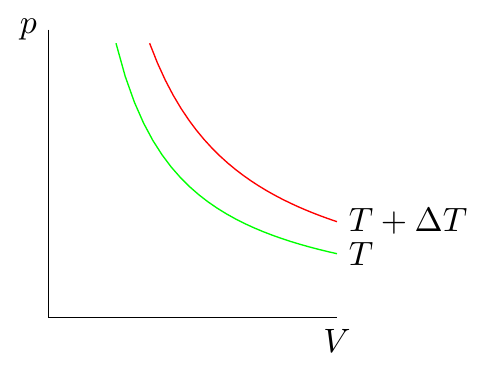
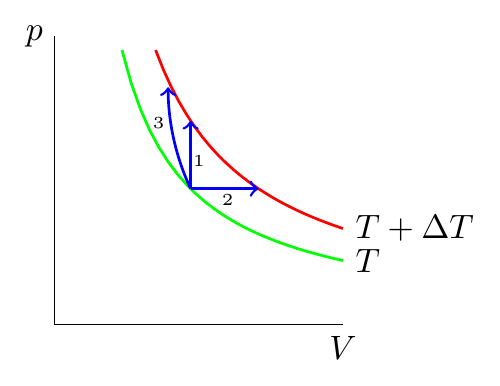
Before and after one commit to cppHusky/BYRDocsWikiGraphs, a LaTeX figure (archive/23-24-1-大学物理（下）-期末-题图1.5.tex, which reads preset.sty): the whole page. Compiled offline with pdfLaTeX.

Commit message:
modified:   archive/23-24-1-大学物理（下）-期末-题图1.5.tex modified:   preset.sty

```diff
--- a/archive/23-24-1-大学物理（下）-期末-题图1.5.tex
+++ b/archive/23-24-1-大学物理（下）-期末-题图1.5.tex
@@ -1,12 +1,15 @@
 \documentclass{standalone}
 \usepackage{preset}
 \begin{document}
-\begin{tikzpicture}
-	\pgfonlayer{background}
-		\draw[draw=white,fill=white](-.5,-.5)rectangle(4.5,3.3);
-	\endpgfonlayer
+\begin{tikzpicture}[background rectangle/.style={fill=white},show background rectangle]
 	\draw(0,3)node[left]{\(p\)}--(0,0)--(3,0)node[below]{\(V\)};
-	\draw[color=red,domain=1.05:3]plot(\x,3/\x)node[right,black]{\(T+\Delta T\)};
-	\draw[color=green,domain=.7:3]plot(\x,2/\x)node[right,black]{\(T\)};
+	\draw[color=red,thick,domain=1.05:3]plot(\x,3/\x)node[right,black]{\(T+\Delta T\)};
+	\draw[color=green,thick,domain=.7:3]plot(\x,2/\x)node[right,black]{\(T\)};
+	\draw[blue,thick,->](1.41421,1.41421)--(2.12132,1.41421);
+	\draw[blue,thick,->](1.41421,1.41421)--(1.41421,2.12132);
+	\path[draw,blue,thick,->](1.41421,1.41421)arc(205:180:2.5);
+	\node at(1.5,1.7){\tiny1};
+	\node at(1.8,1.3){\tiny2};
+	\node at(1.08,2.1){\tiny3};
 \end{tikzpicture}
 \end{document}
--- a/preset.sty
+++ b/preset.sty
@@ -4,6 +4,8 @@
 \usepackage{amsthm}
 \usepackage{physics}
 \usepackage{tikz}
+\usepackage[svgnames]{xcolor}
+\usetikzlibrary{backgrounds}
 \usetikzlibrary{calc}
 \usetikzlibrary{datavisualization}
 \usetikzlibrary{datavisualization.formats.functions}
```
